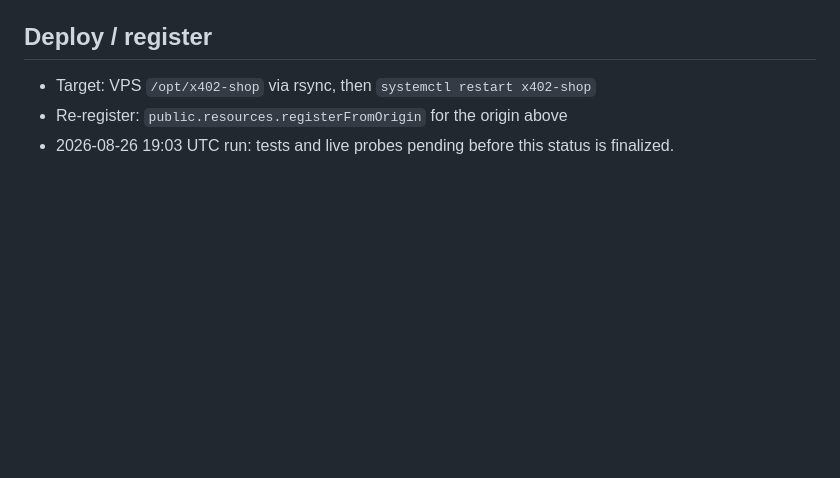
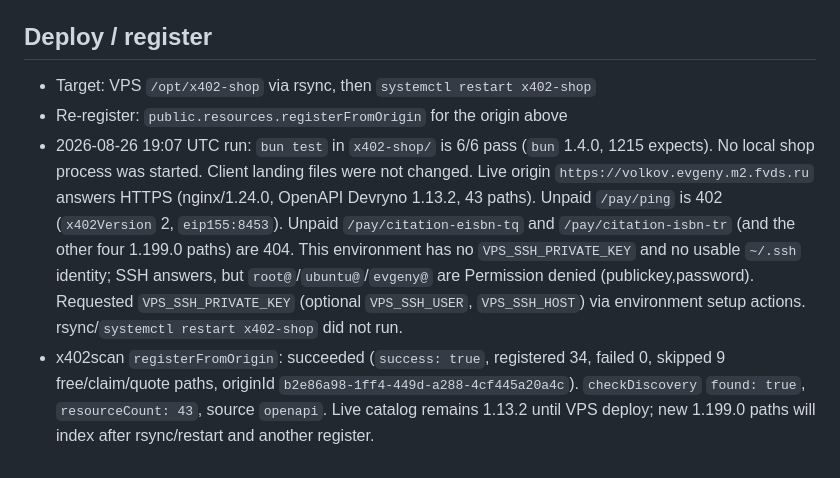
Before and after one commit to evlkv/cashsprint, a Markdown page: x402-shop/STATUS.md, the part around the change. Rendered like a GitHub page; blank space fills up the shorter version.

Commit message:
Record 1.199.0 live probe and x402scan register status
SSH deploy is still blocked without VPS_SSH_PRIVATE_KEY; origin remains
Devryno 1.13.2. registerFromOrigin succeeded for the live 34 paid paths.

Co-authored-by: Evgeniy <evlkv@users.noreply.github.com>

```diff
--- a/x402-shop/STATUS.md
+++ b/x402-shop/STATUS.md
@@ -23,4 +23,5 @@ These paths were not in the live catalog (`ping` … `ns`, plus live extras `off
 
 - Target: VPS `/opt/x402-shop` via rsync, then `systemctl restart x402-shop`
 - Re-register: `public.resources.registerFromOrigin` for the origin above
-- 2026-08-26 19:03 UTC run: tests and live probes pending before this status is finalized.
+- 2026-08-26 19:07 UTC run: `bun test` in `x402-shop/` is 6/6 pass (`bun` 1.4.0, 1215 expects). No local shop process was started. Client landing files were not changed. Live origin `https://volkov.evgeny.m2.fvds.ru` answers HTTPS (nginx/1.24.0, OpenAPI Devryno 1.13.2, 43 paths). Unpaid `/pay/ping` is 402 (`x402Version` 2, `eip155:8453`). Unpaid `/pay/citation-eisbn-tq` and `/pay/citation-isbn-tr` (and the other four 1.199.0 paths) are 404. This environment has no `VPS_SSH_PRIVATE_KEY` and no usable `~/.ssh` identity; SSH answers, but `root@`/`ubuntu@`/`evgeny@` are Permission denied (publickey,password). Requested `VPS_SSH_PRIVATE_KEY` (optional `VPS_SSH_USER`, `VPS_SSH_HOST`) via environment setup actions. rsync/`systemctl restart x402-shop` did not run.
+- x402scan `registerFromOrigin`: succeeded (`success: true`, registered 34, failed 0, skipped 9 free/claim/quote paths, originId `b2e86a98-1ff4-449d-a288-4cf445a20a4c`). `checkDiscovery` `found: true`, `resourceCount: 43`, source `openapi`. Live catalog remains 1.13.2 until VPS deploy; new 1.199.0 paths will index after rsync/restart and another register.
```
